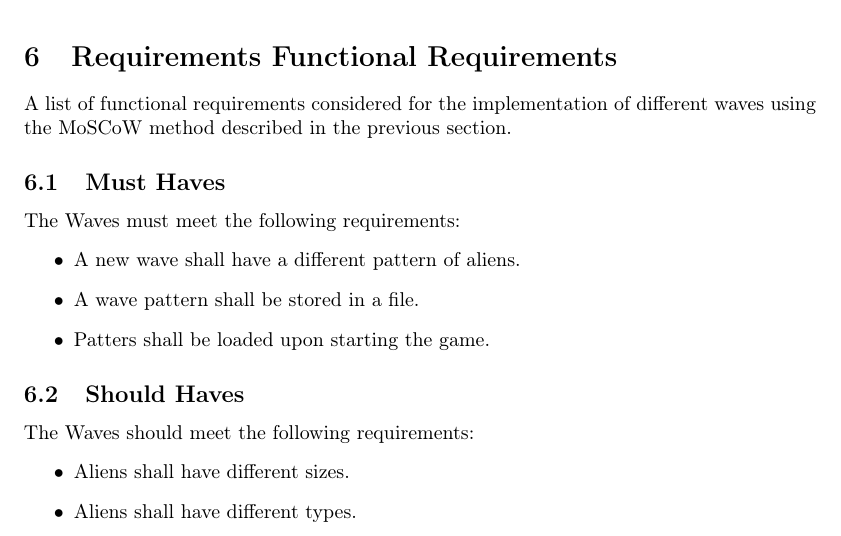
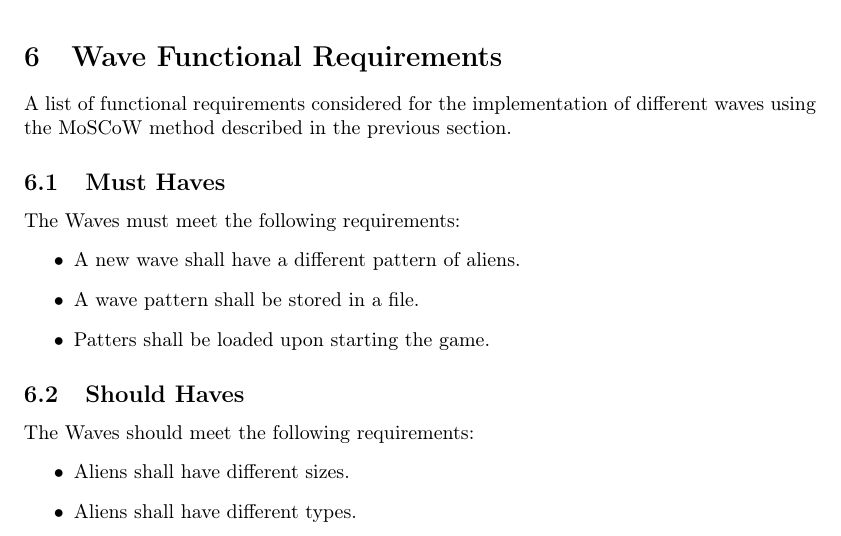
Before and after one commit to Kingdorian/TI2206-SEM-Group-22, a LaTeX document (deliverables/requirements/requirements.tex, which reads deliverables/requirements/waves.tex): part of page 9 of 9, cut so that both start at the same text. Compiled offline with pdfLaTeX.

Commit message:
Add wave requirement paragraph <documentation

```diff
--- a/deliverables/requirements/waves.tex
+++ b/deliverables/requirements/waves.tex
@@ -1,4 +1,4 @@
-\section{Requirements Functional Requirements}
+\section{Wave Functional Requirements}
 
 A list of functional requirements considered for the implementation of different waves using the MoSCoW method described in the previous section.
 
```
Also changed, not shown: deliverables/requirements/requirements.pdf.
